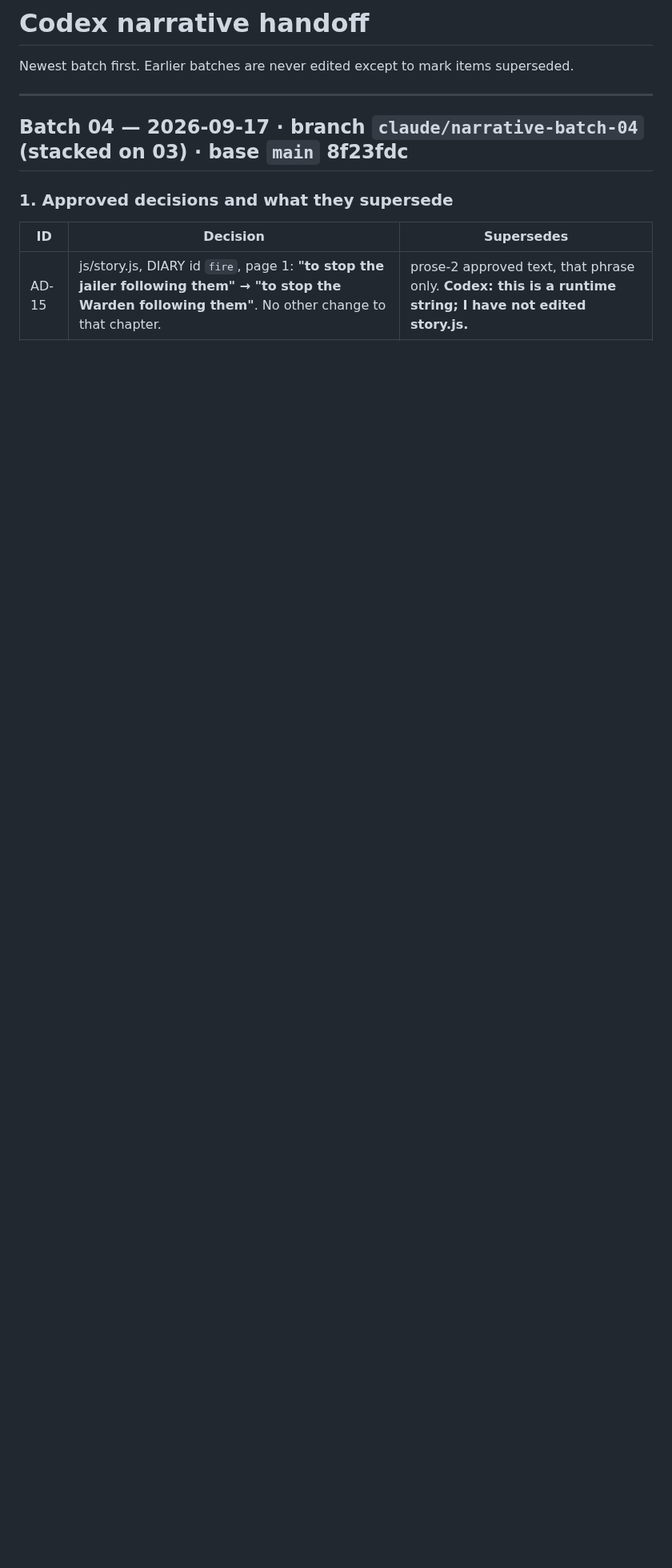
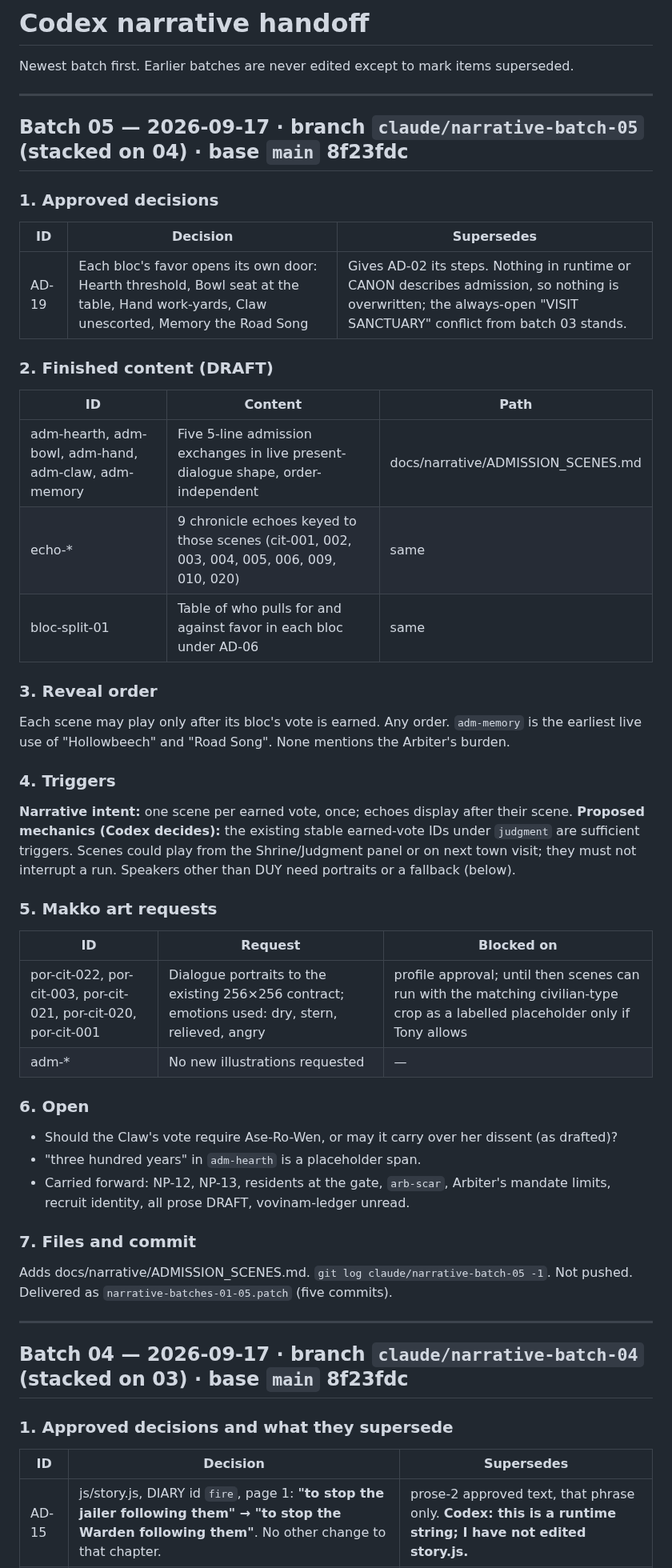
Before and after one commit to Tvalc/fwoosh, a Markdown page: docs/NARRATIVE_HANDOFF.md, the part around the change. Shown at 80% size. Rendered like a GitHub page; blank space fills up the shorter version.

Commit message:
Narrative batch 05: AD-19; five admission scenes and bloc split (draft)

```diff
--- a/docs/NARRATIVE_HANDOFF.md
+++ b/docs/NARRATIVE_HANDOFF.md
@@ -1,6 +1,43 @@
 # Codex narrative handoff
 
 Newest batch first. Earlier batches are never edited except to mark items superseded.
+
+---
+
+## Batch 05 — 2026-09-17 · branch `claude/narrative-batch-05` (stacked on 04) · base `main` 8f23fdc
+
+### 1. Approved decisions
+| ID | Decision | Supersedes |
+|---|---|---|
+| AD-19 | Each bloc's favor opens its own door: Hearth threshold, Bowl seat at the table, Hand work-yards, Claw unescorted, Memory the Road Song | Gives AD-02 its steps. Nothing in runtime or CANON describes admission, so nothing is overwritten; the always-open "VISIT SANCTUARY" conflict from batch 03 stands. |
+
+### 2. Finished content (DRAFT)
+| ID | Content | Path |
+|---|---|---|
+| adm-hearth, adm-bowl, adm-hand, adm-claw, adm-memory | Five 5-line admission exchanges in live present-dialogue shape, order-independent | docs/narrative/ADMISSION_SCENES.md |
+| echo-* | 9 chronicle echoes keyed to those scenes (cit-001, 002, 003, 004, 005, 006, 009, 010, 020) | same |
+| bloc-split-01 | Table of who pulls for and against favor in each bloc under AD-06 | same |
+
+### 3. Reveal order
+Each scene may play only after its bloc's vote is earned. Any order. `adm-memory` is the earliest live use of "Hollowbeech" and "Road Song". None mentions the Arbiter's burden.
+
+### 4. Triggers
+**Narrative intent:** one scene per earned vote, once; echoes display after their scene.
+**Proposed mechanics (Codex decides):** the existing stable earned-vote IDs under `judgment` are sufficient triggers. Scenes could play from the Shrine/Judgment panel or on next town visit; they must not interrupt a run. Speakers other than DUY need portraits or a fallback (below).
+
+### 5. Makko art requests
+| ID | Request | Blocked on |
+|---|---|---|
+| por-cit-022, por-cit-003, por-cit-021, por-cit-020, por-cit-001 | Dialogue portraits to the existing 256×256 contract; emotions used: dry, stern, relieved, angry | profile approval; until then scenes can run with the matching civilian-type crop as a labelled placeholder only if Tony allows |
+| adm-* | No new illustrations requested | — |
+
+### 6. Open
+- Should the Claw's vote require Ase-Ro-Wen, or may it carry over her dissent (as drafted)?
+- "three hundred years" in `adm-hearth` is a placeholder span.
+- Carried forward: NP-12, NP-13, residents at the gate, `arb-scar`, Arbiter's mandate limits, recruit identity, all prose DRAFT, vovinam-ledger unread.
+
+### 7. Files and commit
+Adds docs/narrative/ADMISSION_SCENES.md. `git log claude/narrative-batch-05 -1`. Not pushed. Delivered as `narrative-batches-01-05.patch` (five commits).
 
 ---
 
```
Also changed, not shown: docs/narrative/ADMISSION_SCENES.md (added, +91 -0 lines), docs/narrative/BIBLE.md (+1 -0 lines).
